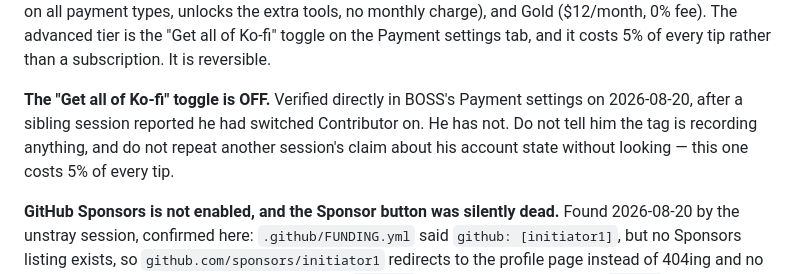
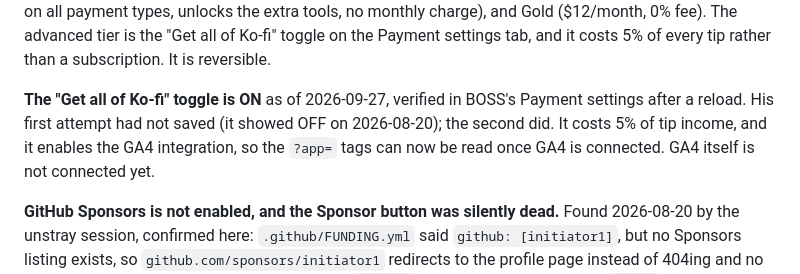
Before and after one commit to initiator1/redbuttonquit, a Markdown page: OPEN-ITEMS.md, the part around the change. Rendered like a GitHub page.

Commit message:
docs(ledger): Ko-fi Contributor is now on (verified 2026-09-27)
Co-Authored-By: Claude Opus 5.5 <noreply@anthropic.com>

```diff
--- a/OPEN-ITEMS.md
+++ b/OPEN-ITEMS.md
@@ -209,11 +209,11 @@ unlocks the extra tools, no monthly charge), and Gold ($12/month, 0% fee). The
 advanced tier is the "Get all of Ko-fi" toggle on the Payment settings tab, and
 it costs 5% of every tip rather than a subscription. It is reversible.
 
-**The "Get all of Ko-fi" toggle is OFF.** Verified directly in BOSS's Payment
-settings on 2026-08-20, after a sibling session reported he had switched
-Contributor on. He has not. Do not tell him the tag is recording anything, and
-do not repeat another session's claim about his account state without looking —
-this one costs 5% of every tip.
+**The "Get all of Ko-fi" toggle is ON** as of 2026-09-27, verified in BOSS's
+Payment settings after a reload. His first attempt had not saved (it showed OFF on
+2026-08-20); the second did. It costs 5% of tip income, and it enables the GA4
+integration, so the `?app=` tags can now be read once GA4 is connected. GA4 itself
+is not connected yet.
 
 **GitHub Sponsors is not enabled, and the Sponsor button was silently dead.**
 Found 2026-08-20 by the unstray session, confirmed here: `.github/FUNDING.yml`
```
